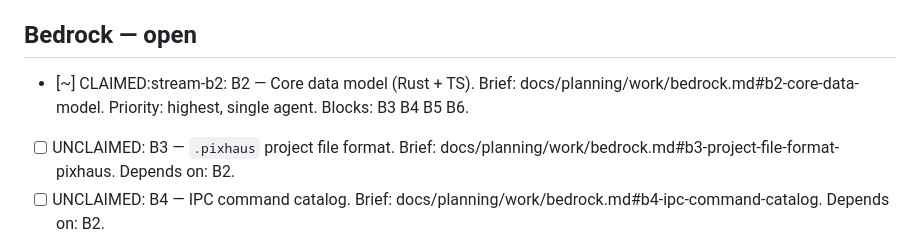
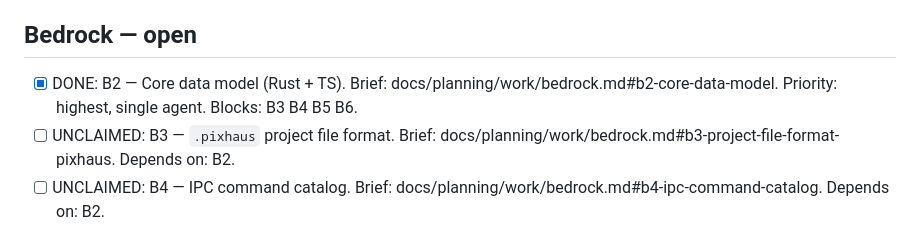
Before and after one commit to pixhaus-app/pixhaus, a Markdown page: work/queue.md, the part around the change. Rendered like a GitHub page.

Commit message:
chore(queue): mark B2 done
PR #8 merged as c8bd06d. Bedrock B2 (core data model) is on main;
B3, B4, B5, B6 are unblocked. B7 was always parallel-eligible.

Co-Authored-By: Claude Opus 4.7 (1M context) <noreply@anthropic.com>

```diff
--- a/work/queue.md
+++ b/work/queue.md
@@ -18,7 +18,7 @@ project and warrants the higher-cost model.
 
 ## Bedrock — open
 
-- [~] CLAIMED:stream-b2: B2 — Core data model (Rust + TS). Brief: docs/planning/work/bedrock.md#b2-core-data-model. Priority: highest, single agent. Blocks: B3 B4 B5 B6.
+- [x] DONE: B2 — Core data model (Rust + TS). Brief: docs/planning/work/bedrock.md#b2-core-data-model. Priority: highest, single agent. Blocks: B3 B4 B5 B6.
 - [ ] UNCLAIMED: B3 — `.pixhaus` project file format. Brief: docs/planning/work/bedrock.md#b3-project-file-format-pixhaus. Depends on: B2.
 - [ ] UNCLAIMED: B4 — IPC command catalog. Brief: docs/planning/work/bedrock.md#b4-ipc-command-catalog. Depends on: B2.
 - [ ] UNCLAIMED: B5 — AI verb plugin protocol [OPUS-REQUIRED]. Brief: docs/planning/work/bedrock.md#b5-ai-verb-plugin-protocol. Depends on: B2. Highest leverage in project.
```
